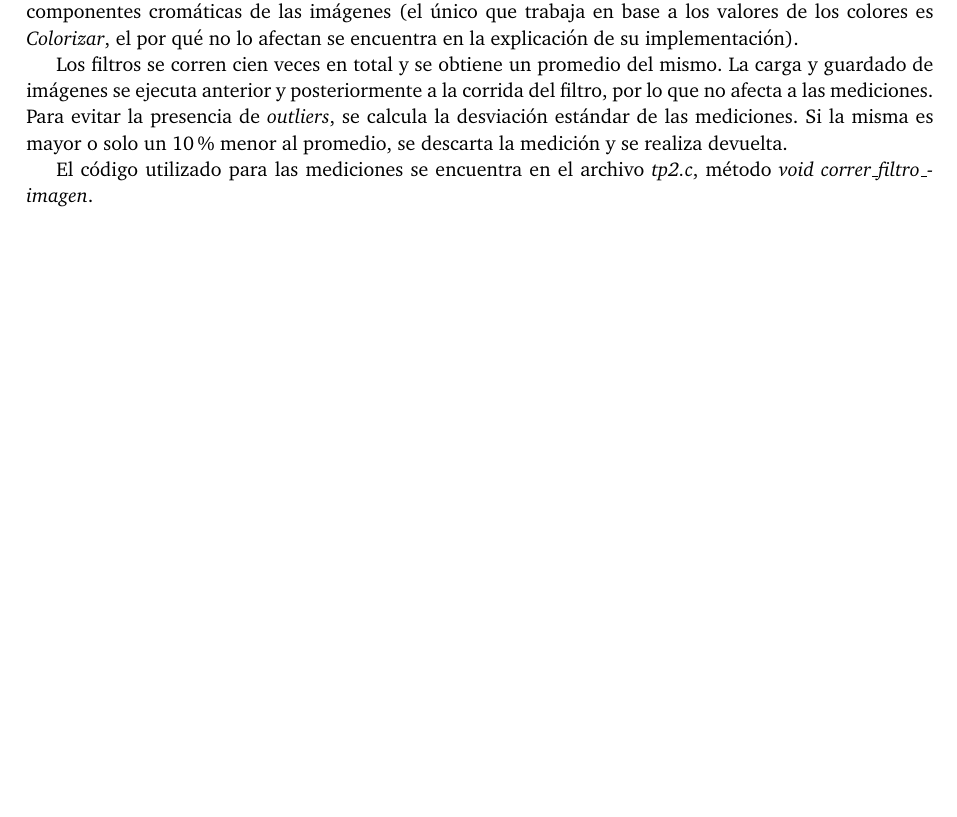
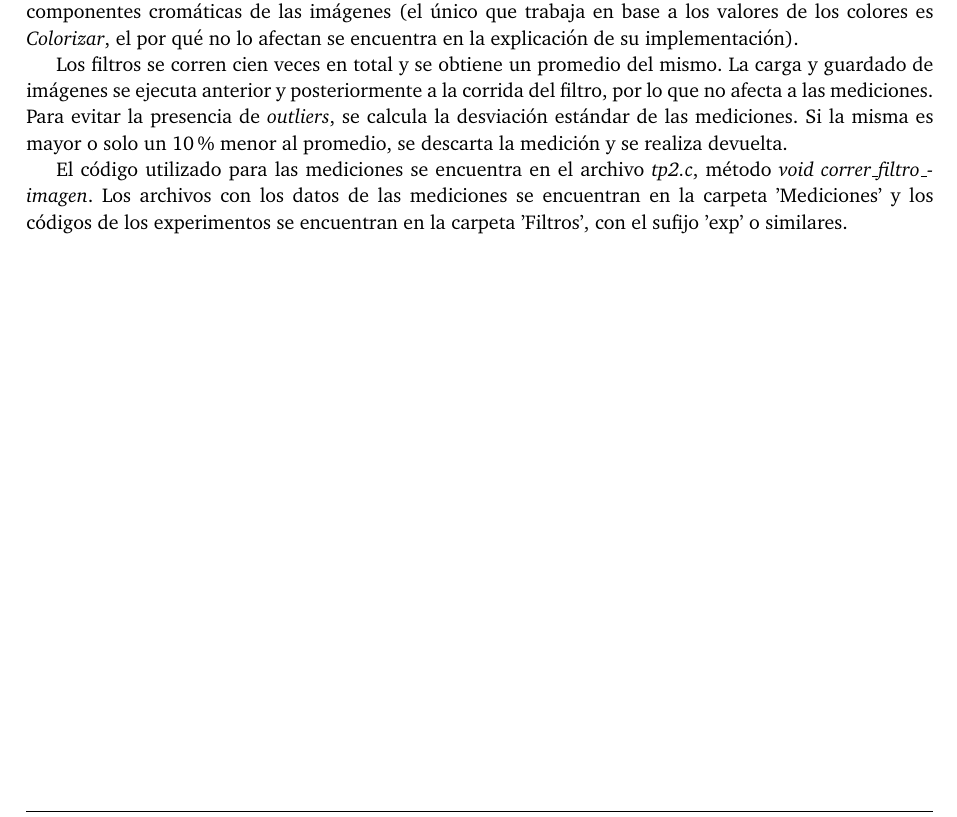
Before and after one commit to MarianoBenzo/Orga2TP2, a LaTeX paper (documentos/informe.tex): part of page 3 of 16, cut so that both start at the same text, the shorter picture padded with empty space. Compiled offline with pdfLaTeX.

Commit message:
Add files via upload

```diff
--- a/documentos/informe.tex
+++ b/documentos/informe.tex
@@ -151,7 +151,7 @@ Además, para las mediciones de rendimiento, se cuentan la cantidad de \textit{t
 
 Los filtros se corren cien veces en total y se obtiene un promedio del mismo. La carga y guardado de imágenes se ejecuta anterior y posteriormente a la corrida del filtro, por lo que no afecta a las mediciones. Para evitar la presencia de \textit{outliers}, se calcula la desviación estándar de las mediciones. Si la misma es mayor o solo un 10\% menor al promedio, se descarta la medición y se realiza devuelta.
 
-El código utilizado para las mediciones se encuentra en el archivo \textit{tp2.c}, método \textit{void correr_filtro_imagen}.
+El código utilizado para las mediciones se encuentra en el archivo \textit{tp2.c}, método \textit{void correr_filtro_imagen}. Los archivos con los datos de las mediciones se encuentran en la carpeta 'Mediciones' y los códigos de los experimentos se encuentran en la carpeta 'Filtros', con el sufijo 'exp' o similares.
 \newpage
 \section{Filtros}
 \subsection{Smalltiles}
```
